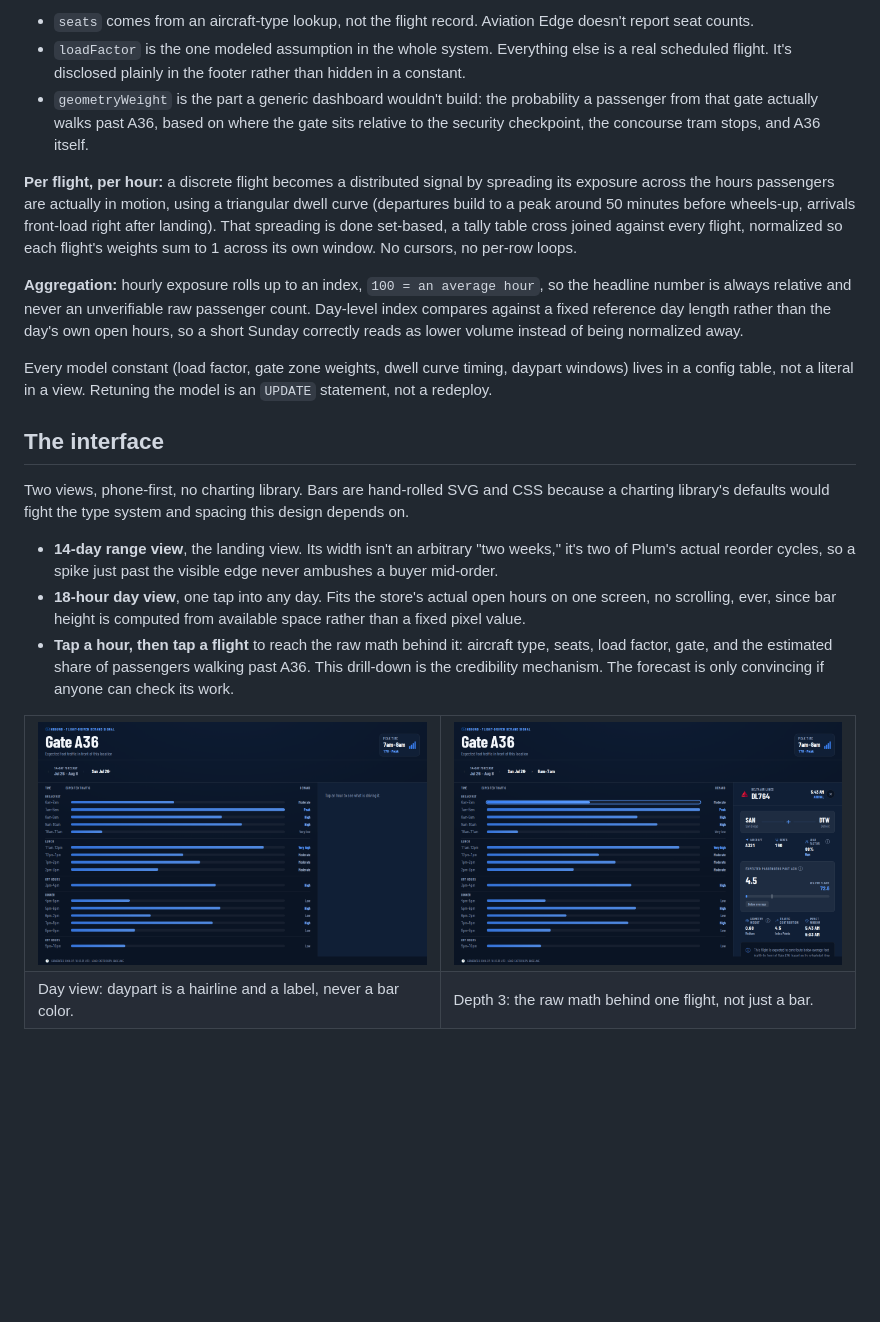
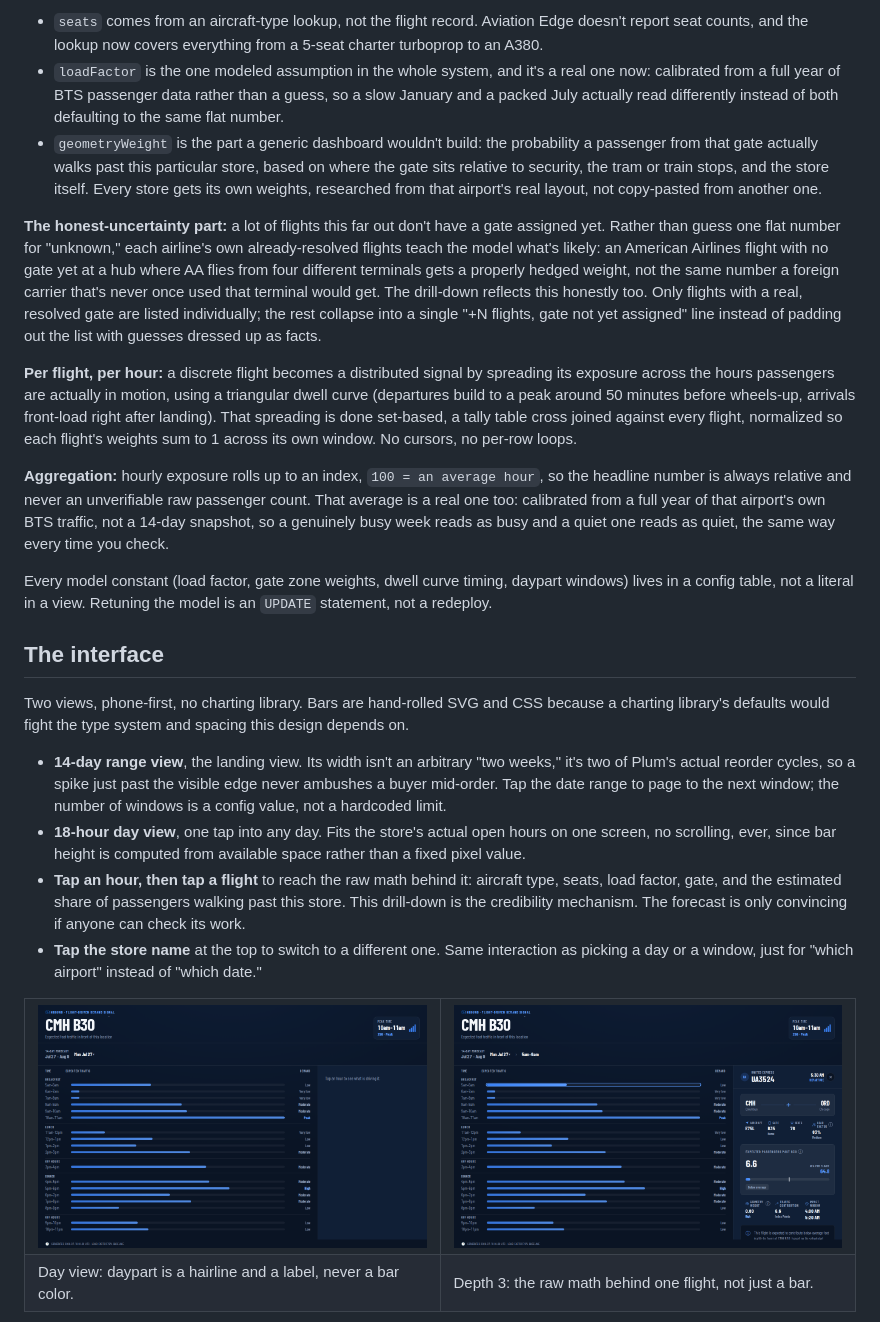
Before and after one commit to sethlievens/inbound, a Markdown page: README.md, the part around one of its changes. Drawn GitHub-style; pictures changed too: docs/screenshots/day-desktop.png, docs/screenshots/flight-desktop.png; blank space fills up the shorter version.

````diff
--- a/README.md
+++ b/README.md
@@ -42,12 +44,14 @@ exposure = seats(aircraftType) × loadFactor × geometryWeight(gate)
 ```
 
-- `seats` comes from an aircraft-type lookup, not the flight record. Aviation Edge doesn't report seat counts.
-- `loadFactor` is the one modeled assumption in the whole system. Everything else is a real scheduled flight. It's disclosed plainly in the footer rather than hidden in a constant.
-- `geometryWeight` is the part a generic dashboard wouldn't build: the probability a passenger from that gate actually walks past A36, based on where the gate sits relative to the security checkpoint, the concourse tram stops, and A36 itself.
+- `seats` comes from an aircraft-type lookup, not the flight record. Aviation Edge doesn't report seat counts, and the lookup now covers everything from a 5-seat charter turboprop to an A380.
+- `loadFactor` is the one modeled assumption in the whole system, and it's a real one now: calibrated from a full year of BTS passenger data rather than a guess, so a slow January and a packed July actually read differently instead of both defaulting to the same flat number.
+- `geometryWeight` is the part a generic dashboard wouldn't build: the probability a passenger from that gate actually walks past this particular store, based on where the gate sits relative to security, the tram or train stops, and the store itself. Every store gets its own weights, researched from that airport's real layout, not copy-pasted from another one.
+
+**The honest-uncertainty part:** a lot of flights this far out don't have a gate assigned yet. Rather than guess one flat number for "unknown," each airline's own already-resolved flights teach the model what's likely: an American Airlines flight with no gate yet at a hub where AA flies from four different terminals gets a properly hedged weight, not the same number a foreign carrier that's never once used that terminal would get. The drill-down reflects this honestly too. Only flights with a real, resolved gate are listed individually; the rest collapse into a single "+N flights, gate not yet assigned" line instead of padding out the list with guesses dressed up as facts.
 
 **Per flight, per hour:** a discrete flight becomes a distributed signal by spreading its exposure across the hours passengers are actually in motion, using a triangular dwell curve (departures build to a peak around 50 minutes before wheels-up, arrivals front-load right after landing). That spreading is done set-based, a tally table cross joined against every flight, normalized so each flight's weights sum to 1 across its own window. No cursors, no per-row loops.
 
-**Aggregation:** hourly exposure rolls up to an index, `100 = an average hour`, so the headline number is always relative and never an unverifiable raw passenger count. Day-level index compares against a fixed reference day length rather than the day's own open hours, so a short Sunday correctly reads as lower volume instead of being normalized away.
+**Aggregation:** hourly exposure rolls up to an index, `100 = an average hour`, so the headline number is always relative and never an unverifiable raw passenger count. That average is a real one too: calibrated from a full year of that airport's own BTS traffic, not a 14-day snapshot, so a genuinely busy week reads as busy and a quiet one reads as quiet, the same way every time you check.
 
 Every model constant (load factor, gate zone weights, dwell curve timing, daypart windows) lives in a config table, not a literal in a view. Retuning the model is an `UPDATE` statement, not a redeploy.
 
@@ -55,9 +59,10 @@ Every model constant (load factor, gate zone weights, dwell curve timing, daypar
 
 Two views, phone-first, no charting library. Bars are hand-rolled SVG and CSS because a charting library's defaults would fight the type system and spacing this design depends on.
 
-- **14-day range view**, the landing view. Its width isn't an arbitrary "two weeks," it's two of Plum's actual reorder cycles, so a spike just past the visible edge never ambushes a buyer mid-order.
+- **14-day range view**, the landing view. Its width isn't an arbitrary "two weeks," it's two of Plum's actual reorder cycles, so a spike just past the visible edge never ambushes a buyer mid-order. Tap the date range to page to the next window; the number of windows is a config value, not a hardcoded limit.
 - **18-hour day view**, one tap into any day. Fits the store's actual open hours on one screen, no scrolling, ever, since bar height is computed from available space rather than a fixed pixel value.
-- **Tap a hour, then tap a flight** to reach the raw math behind it: aircraft type, seats, load factor, gate, and the estimated share of passengers walking past A36. This drill-down is the credibility mechanism. The forecast is only convincing if anyone can check its work.
+- **Tap an hour, then tap a flight** to reach the raw math behind it: aircraft type, seats, load factor, gate, and the estimated share of passengers walking past this store. This drill-down is the credibility mechanism. The forecast is only convincing if anyone can check its work.
+- **Tap the store name** at the top to switch to a different one. Same interaction as picking a day or a window, just for "which airport" instead of "which date."
 
 <table>
 <tr>
````
Also changed, not shown: other parts of README.md (+23 -20 lines), docs/screenshots/range-desktop.png, docs/screenshots/range-mobile.png.
